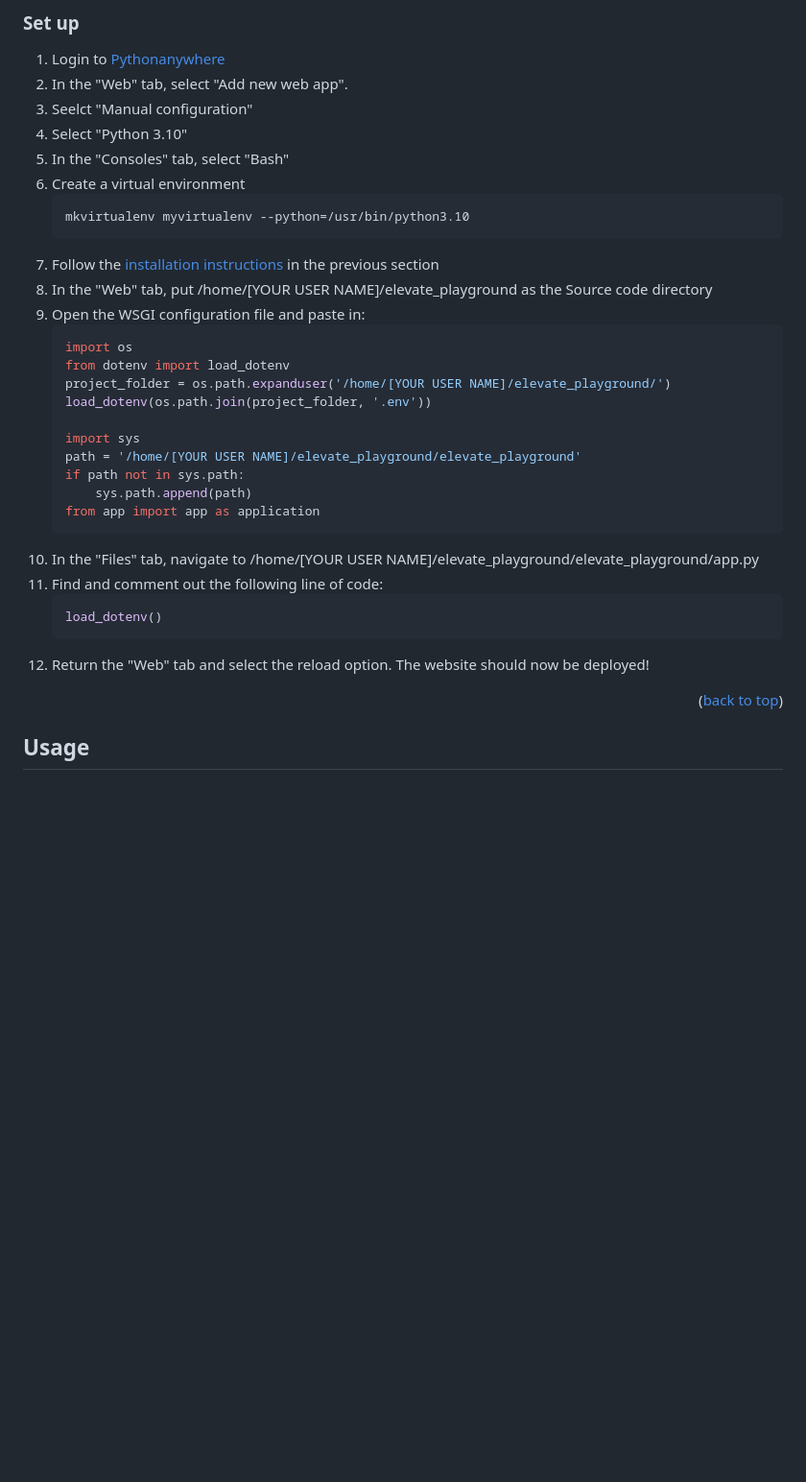
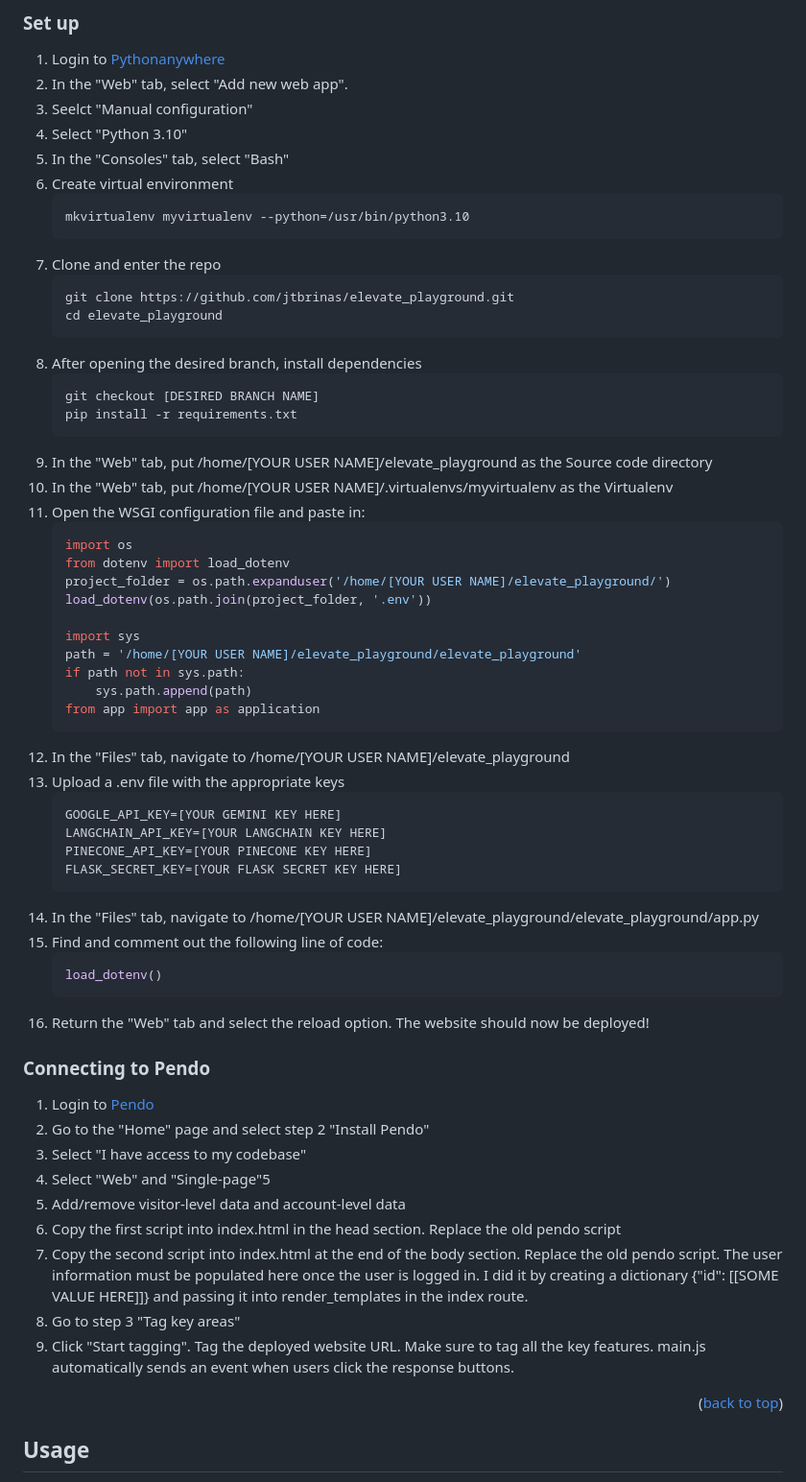
Before and after one commit to jtbrinas/elevate_playground, a Markdown page: README.md, the part around the change. Shown at 96% size. Rendered like a GitHub page; blank space fills up the shorter version.

Commit message:
Updates to README about deployment and pendo

````diff
--- a/README.md
+++ b/README.md
@@ -165,12 +165,22 @@ The size of the project requires at least the $5/month plan.
 3. Seelct "Manual configuration"
 4. Select "Python 3.10"
 5. In the "Consoles" tab, select "Bash"
-6. Create a virtual environment
+6. Create virtual environment
     ```sh
     mkvirtualenv myvirtualenv --python=/usr/bin/python3.10
     ```
-7. Follow the <a href="#installation">installation instructions</a> in the previous section
+7. Clone and enter the repo
+   ```sh
+   git clone https://github.com/jtbrinas/elevate_playground.git
+   cd elevate_playground
+   ```
+8. After opening the desired branch, install dependencies
+    ```sh
+    git checkout [DESIRED BRANCH NAME]
+    pip install -r requirements.txt
+    ```
 9. In the "Web" tab, put /home/[YOUR USER NAME]/elevate_playground as the Source code directory
+10. In the "Web" tab, put /home/[YOUR USER NAME]/.virtualenvs/myvirtualenv as the Virtualenv
 10. Open the WSGI configuration file and paste in:
     ```python
     import os
@@ -184,12 +194,31 @@ The size of the project requires at least the $5/month plan.
         sys.path.append(path)
     from app import app as application
     ```
+11. In the "Files" tab, navigate to /home/[YOUR USER NAME]/elevate_playground
+11. Upload a .env file with the appropriate keys
+    ```sh
+    GOOGLE_API_KEY=[YOUR GEMINI KEY HERE]
+    LANGCHAIN_API_KEY=[YOUR LANGCHAIN KEY HERE]
+    PINECONE_API_KEY=[YOUR PINECONE KEY HERE]
+    FLASK_SECRET_KEY=[YOUR FLASK SECRET KEY HERE]
+    ```
 11. In the "Files" tab, navigate to /home/[YOUR USER NAME]/elevate_playground/elevate_playground/app.py
 12. Find and comment out the following line of code:
     ```python
     load_dotenv()
     ```
 13. Return the "Web" tab and select the reload option. The website should now be deployed!
+
+### Connecting to Pendo
+1. Login to [Pendo](https://app.pendo.io/)
+2. Go to the "Home" page and select step 2 "Install Pendo"
+3. Select "I have access to my codebase"
+4. Select "Web" and "Single-page"5
+5. Add/remove visitor-level data and account-level data
+6. Copy the first script into index.html in the head section. Replace the old pendo script
+7. Copy the second script into index.html at the end of the body section. Replace the old pendo script. The user information must be populated here once the user is logged in. I did it by creating a dictionary {"id": [[SOME VALUE HERE]]} and passing it into render_templates in the index route.
+8. Go to step 3 "Tag key areas"
+9. Click "Start tagging". Tag the deployed website URL. Make sure to tag all the key features. main.js automatically sends an event when users click the response buttons.
 
 
 <p align="right">(<a href="#readme-top">back to top</a>)</p>
````
